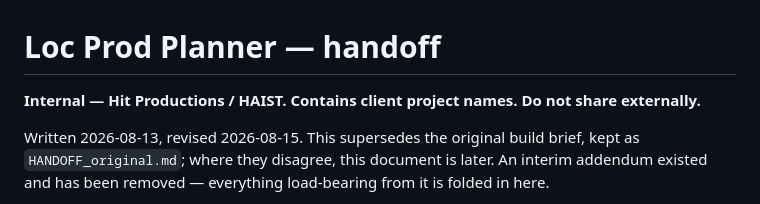
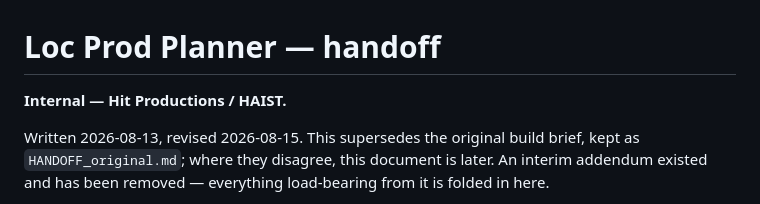
Before and after one commit to hitproductions/loc-prod-planner, a Markdown page: HANDOFF.md, the part around the change. GitHub-like rendering.

```diff
--- a/HANDOFF.md
+++ b/HANDOFF.md
@@ -1,6 +1,6 @@
 # Loc Prod Planner — handoff
 
-**Internal — Hit Productions / HAIST. Contains client project names. Do not share externally.**
+**Internal — Hit Productions / HAIST.**
 
 Written 2026-08-13, revised 2026-08-15. This supersedes the original build brief,
 kept as `HANDOFF_original.md`; where they disagree, this document is later. An
```
